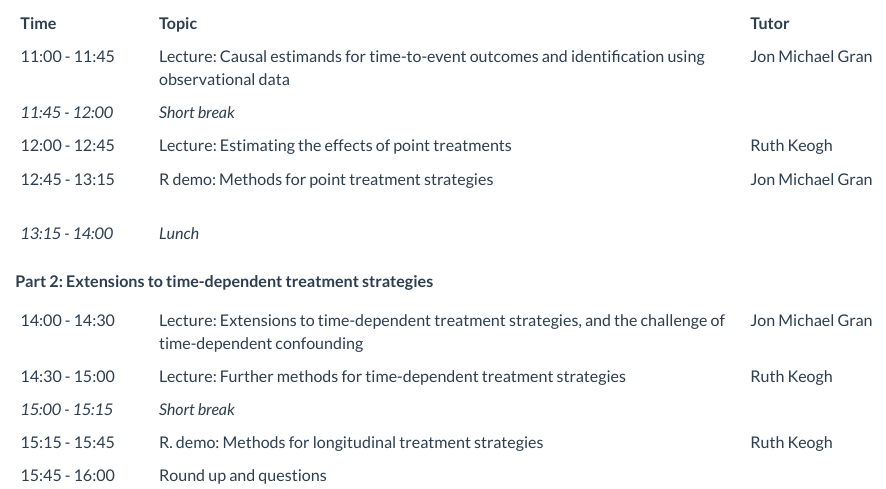
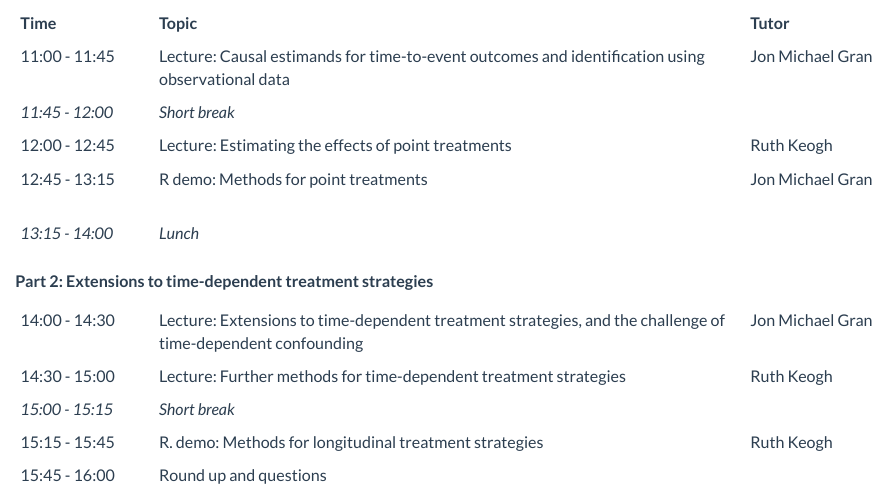
Before and after one commit to jmgran/nbbccourse, an R Markdown document (program.Rmd): the page in a window 1100 px wide, from 240 px down. Rendered offline with R 4.5, knitr and Pandoc, with nearby package versions.

Commit message:
Minor edit.

```diff
--- a/program.Rmd
+++ b/program.Rmd
@@ -19,7 +19,7 @@ All times are in CEST.
 |11:00 - 11:45         |Lecture: Causal estimands for time-to-event outcomes and identification using observational data | Jon Michael Gran                       |                       |
 |*11:45 - 12:00*        |*Short break* |                       |
 |12:00 - 12:45        |Lecture: Estimating the effects of point treatments | Ruth Keogh                         |
-|12:45 - 13:15        |R demo: Methods for point treatment strategies | Jon Michael Gran                           |
+|12:45 - 13:15        |R demo: Methods for point treatments | Jon Michael Gran                           |
 
 |                 |                                                                                         |                   |
 |:----------------------|:-----------------------------------------------------------------------------------------------|:-----------------------------|
```
Also changed, not shown: 1 other file.
